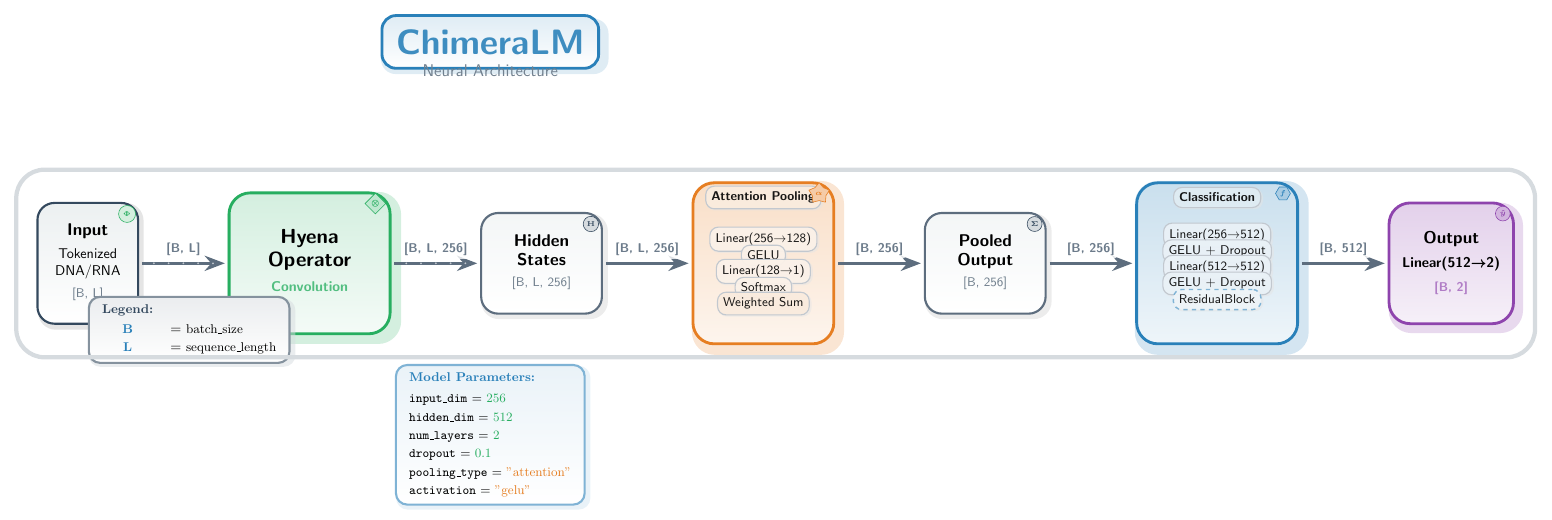
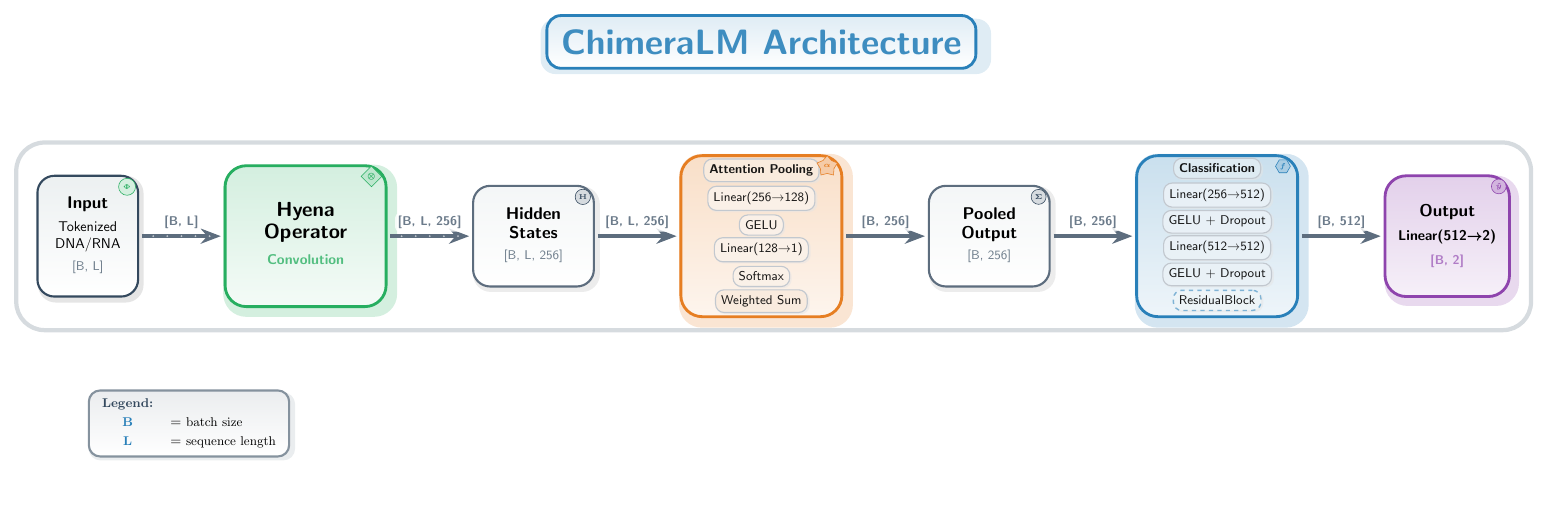
Before and after one commit to cauliyang/chimeralm_paper, a LaTeX figure (figures/tikz/model.tex): the whole page, the shorter picture padded with empty space. Compiled offline with pdfLaTeX.

Commit message:
add shadow

```diff
--- a/figures/tikz/model.tex
+++ b/figures/tikz/model.tex
@@ -146,11 +146,7 @@
 		}
 }
 
-\begin{tikzpicture}[node distance=2.2cm, every node/.style={transform shape}]
-
-	% Enhanced title with styling
-	\node[titlebox] at (10, 5.5) {ChimeraLM};
-	\node[font=\sffamily\large, text=natgray!70] at (10, 4.8) {Neural Architecture};
+\begin{tikzpicture}[node distance=2.1cm, every node/.style={transform shape}]
 
 	% Main blocks
 	\node[io] (input) at (0,0) {
@@ -187,12 +183,12 @@
 	\node[attention, right=of hidden] (attention) {};
 
 	% Attention internal components with enhanced styling
-	\node[component, fill=natorange!15] at ($(attention.north)-(0,0.4)$) {\small \textbf{Attention Pooling}};
-	\node[component, fill=natorange!10] at ($(attention)+(0,0.6)$) {\small Linear(256→128)};
-	\node[component, fill=natorange!10] at ($(attention)+(0,0.2)$) {\small GELU};
-	\node[component, fill=natorange!10] at ($(attention)+(0,-0.2)$) {\small Linear(128→1)};
-	\node[component, fill=natorange!10] at ($(attention)+(0,-0.6)$) {\small Softmax};
-	\node[component, fill=natorange!15] at ($(attention)+(0,-1.0)$) {\small Weighted Sum};
+	\node[component, fill=natorange!15] at ($(attention.north)-(0,0.4)$) (attentioninside1) {\small \textbf{Attention Pooling}};
+	\node[component, fill=natorange!10] at ($(attentioninside1.south)+(0,-0.4)$) (attentioninside2) {\small Linear(256→128)};
+	\node[component, fill=natorange!10] at ($(attentioninside2.south)+(0,-0.35)$)  (attentioninside3) {\small GELU};
+	\node[component, fill=natorange!10] at ($(attentioninside3.south)+(0,-0.35)$) (attentioninside4) {\small Linear(128→1)};
+	\node[component, fill=natorange!10] at ($(attentioninside4.south)+(0,-0.35)$) (attentioninside5) {\small Softmax};
+	\node[component, fill=natorange!15] at ($(attentioninside5.south)+(0,-0.35)$)  {\small Weighted Sum};
 	% Add attention icon
 	\node[star, star points=5, fill=natorange!40, draw=natorange, inner sep=1pt] at ($(attention.north east)+(-0.4,-0.3)$) {\tiny \textcolor{natorange}{$\boldsymbol{\alpha}$}};
 
@@ -209,12 +205,12 @@
 	\node[classifier, right=of pooled] (classifier) {};
 
 	% Classifier internal components with professional styling
-	\node[component, fill=natblue!15] at ($(classifier.north)-(0,0.4)$) {\small \textbf{Classification}};
-	\node[component, fill=natblue!10] at ($(classifier)+(0,0.7)$) {\small Linear(256→512)};
-	\node[component, fill=natblue!10] at ($(classifier)+(0,0.3)$) {\small GELU + Dropout};
-	\node[component, fill=natblue!10] at ($(classifier)+(0,-0.1)$) {\small Linear(512→512)};
-	\node[component, fill=natblue!10] at ($(classifier)+(0,-0.5)$) {\small GELU + Dropout};
-	\node[component, draw=natblue!60, dashed, line width=1pt, fill=natblue!8] at ($(classifier)+(0,-0.9)$) {\small ResidualBlock};
+	\node[component, fill=natblue!15] at ($(classifier.north)-(0,0.35)$) (classifierinside1) {\small \textbf{Classification}};
+	\node[component, fill=natblue!10] at ($(classifierinside1.south)+(0,-0.4)$) (classifierinside2) {\small Linear(256→512)};
+	\node[component, fill=natblue!10] at ($(classifierinside2.south)+(0,-0.35)$) (classifierinside3) {\small GELU + Dropout};
+	\node[component, fill=natblue!10] at ($(classifierinside3.south)+(0,-0.35)$) (classifierinside4) {\small Linear(512→512)};
+	\node[component, fill=natblue!10] at ($(classifierinside4.south)+(0,-0.35)$) (classifierinside5) {\small GELU + Dropout};
+	\node[component, draw=natblue!60, dashed, line width=1pt, fill=natblue!8] at ($(classifierinside5.south)+(0,-0.35)$) (classifierinside6) {\small ResidualBlock};
 	% Add classification icon
 	\node[regular polygon, regular polygon sides=6, fill=natblue!40, draw=natblue, inner sep=1pt] at ($(classifier.north east)+(-0.4,-0.3)$) {\tiny \textcolor{natblue}{$\boldsymbol{f}$}};
 
@@ -252,30 +248,14 @@
 	\node[dimlabel, above=3pt] at ($(pooled.east)!0.5!(classifier.west)$) {[B, 256]};
 	\node[dimlabel, above=3pt] at ($(classifier.east)!0.5!(output.west)$) {[B, 512]};
 
-
-	% Enhanced parameters box
-	\node[rectangle, draw=natblue!60, line width=1.5pt, rounded corners=8pt,
-		top color=natblue!10, bottom color=white, anchor=north,
-		drop shadow={shadow scale=1.03, shadow xshift=2pt, shadow yshift=-2pt, fill=natblue!20}] at (10, -2.5) {
-		\begin{tabular}{l}
-			\small \textbf{\textcolor{natblue}{Model Parameters:}}             \\[3pt]
-			\small \texttt{input\_dim} = \textcolor{natgreen}{256}             \\[1pt]
-			\small \texttt{hidden\_dim} = \textcolor{natgreen}{512}            \\[1pt]
-			\small \texttt{num\_layers} = \textcolor{natgreen}{2}              \\[1pt]
-			\small \texttt{dropout} = \textcolor{natgreen}{0.1}                \\[1pt]
-			\small \texttt{pooling\_type} = \textcolor{natorange}{"attention"} \\[1pt]
-			\small \texttt{activation} = \textcolor{natorange}{"gelu"}
-		\end{tabular}
-	};
-
 	% Enhanced legend
 	\node[rectangle, draw=natgray!60, line width=1.5pt, rounded corners=8pt,
 		top color=natgray!10, bottom color=white, anchor=south west,
-		drop shadow={shadow scale=1.03, shadow xshift=2pt, shadow yshift=-2pt, fill=natgray!20}] at (0, -2.5) {
+		drop shadow={shadow scale=1.03, shadow xshift=2pt, shadow yshift=-2pt, fill=natgray!20}] at (0, -5.5) {
 		\begin{tabular}{cl}
-			\small \textbf{\textcolor{natgray}{Legend:}} &                           \\[2pt]
-			\small \textcolor{natblue}{\textbf{B}}       & = \small batch\_size      \\[1pt]
-			\small \textcolor{natblue}{\textbf{L}}       & = \small sequence\_length \\[1pt]
+			\small \textbf{\textcolor{natgray}{Legend:}} &                          \\[2pt]
+			\small \textcolor{natblue}{\textbf{B}}       & = \small batch size      \\[1pt]
+			\small \textcolor{natblue}{\textbf{L}}       & = \small sequence length \\[1pt]
 		\end{tabular}
 	};
 
@@ -283,6 +263,9 @@
 	\draw[natgray!20, line width=3pt, rounded corners=20pt]
 	($(input.north west)+(-0.5,0.8)$) rectangle ($(output.south east)+(0.5,-0.8)$);
 
+	% Enhanced title with styling
+	\node[titlebox, above =of attention] (title)  {ChimeraLM Architecture};
+
 \end{tikzpicture}
 
 \end{document}
```
Also changed, not shown: figures/tikz/model.pdf, figures/tikz/model.tex (2 more changed lines).
